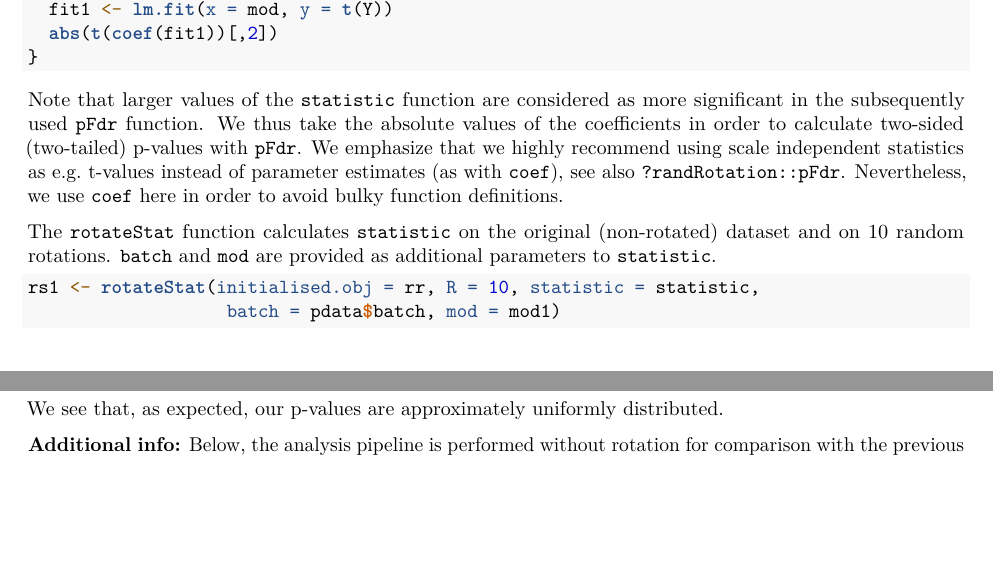
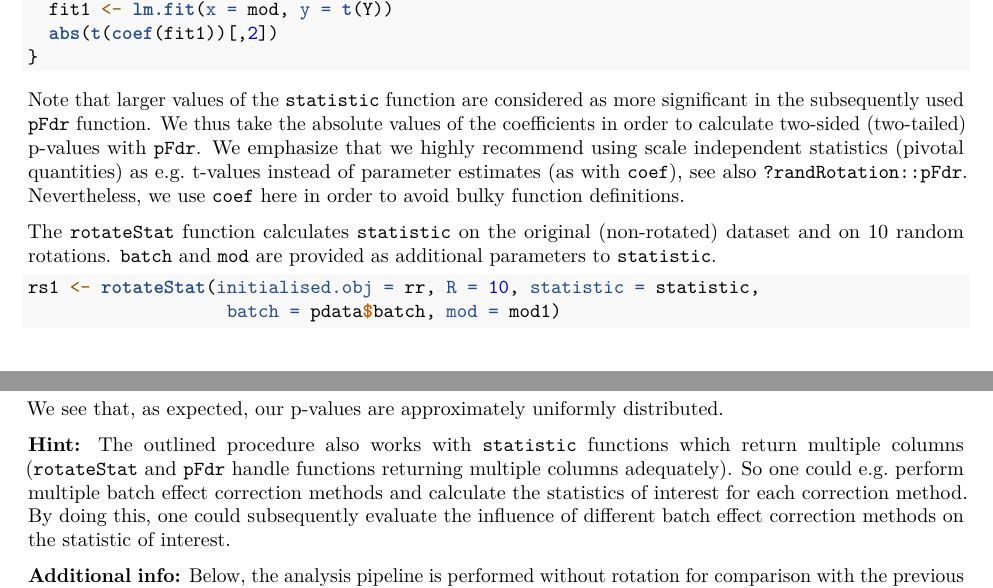
Before and after one commit to bioc/randRotation, an R Markdown document (vignettes/randRotationIntro.Rmd): two parts of pages 2 and 3 of 9 before the commit and two parts of pages 2 and 3 of 10 after it, joined at a grey line, cut so that both start at the same text, the shorter picture padded with empty space. Rendered offline with R 4.5, knitr and Pandoc, then LaTeX, with nearby package versions; drawn as R Markdown's standard PDF in place of the format the file asks for; some code elsewhere in the file could not run offline.

Commit message:
Vignette update

````diff
--- a/vignettes/randRotationIntro.Rmd
+++ b/vignettes/randRotationIntro.Rmd
@@ -93,7 +93,7 @@ statistic <- function(Y, batch, mod){
 ```
 
 Note that larger values of the `statistic` function are considered as more significant
-in the subsequently used `pFdr` function. We thus take the absolute values of the coefficients in order to calculate two-sided (two-tailed) p-values with `pFdr`. We emphasize that we highly recommend using scale independent statistics
+in the subsequently used `pFdr` function. We thus take the absolute values of the coefficients in order to calculate two-sided (two-tailed) p-values with `pFdr`. We emphasize that we highly recommend using scale independent statistics (pivotal quantities)
 as e.g. t-values instead of parameter estimates (as with `coef`), see also `?randRotation::pFdr`. Nevertheless,
 we use `coef` here in order to avoid bulky function definitions.
 
@@ -120,6 +120,12 @@ qqunif(p.vals)
 
 We see that, as expected, our p-values are approximately uniformly distributed.
 
+**Hint:** The outlined procedure also works with `statistic` functions which
+return multiple columns (`rotateStat` and `pFdr` handle functions returning
+multiple columns adequately). So one could e.g. perform multiple batch effect
+correction methods and calculate the statistics of interest for each correction
+method. By doing this, one could subsequently evaluate the influence of
+different batch effect correction methods on the statistic of interest.
 
 **Additional info:** Below, the analysis pipeline is performed without rotation
 for comparison with the previous analyses.
````
